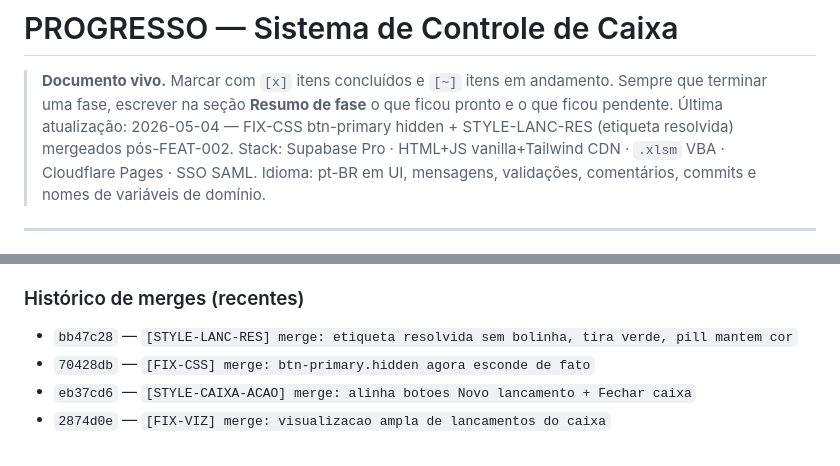
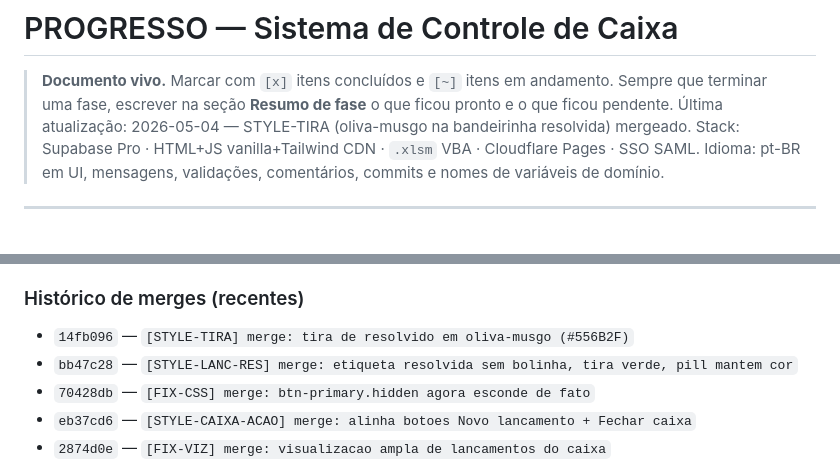
Before and after one commit to plexalabs/controle-caixa, a Markdown page: PROGRESSO.md, 2 parts joined by grey strips. Rendered like a GitHub page.

Commit message:
[docs] PROGRESSO: snapshot pos STYLE-TIRA (oliva-musgo)
Ajuste fino da cor da bandeirinha de lancamentos resolvidos:
emerald (#10B981) trocado por oliva-musgo escuro (#556B2F) via
novo token --cat-resolvido-tira. Conversa melhor com a paleta
editorial musgo do projeto.

Co-Authored-By: Claude Opus 4.7 (1M context) <noreply@anthropic.com>

```diff
--- a/PROGRESSO.md
+++ b/PROGRESSO.md
@@ -2,7 +2,7 @@
 
 > **Documento vivo.** Marcar com `[x]` itens concluídos e `[~]` itens em andamento.
 > Sempre que terminar uma fase, escrever na seção **Resumo de fase** o que ficou pronto e o que ficou pendente.
-> Última atualização: 2026-05-04 — FIX-CSS btn-primary hidden + STYLE-LANC-RES (etiqueta resolvida) mergeados pós-FEAT-002.
+> Última atualização: 2026-05-04 — STYLE-TIRA (oliva-musgo na bandeirinha resolvida) mergeado.
 > Stack: Supabase Pro · HTML+JS vanilla+Tailwind CDN · `.xlsm` VBA · Cloudflare Pages · SSO SAML.
 > Idioma: pt-BR em UI, mensagens, validações, comentários, commits e nomes de variáveis de domínio.
 
@@ -236,6 +236,7 @@ de pagamento original).
 
 ### Histórico de merges (recentes)
 
+- `14fb096` — `[STYLE-TIRA] merge: tira de resolvido em oliva-musgo (#556B2F)`
 - `bb47c28` — `[STYLE-LANC-RES] merge: etiqueta resolvida sem bolinha, tira verde, pill mantem cor`
 - `70428db` — `[FIX-CSS] merge: btn-primary.hidden agora esconde de fato`
 - `eb37cd6` — `[STYLE-CAIXA-ACAO] merge: alinha botoes Novo lancamento + Fechar caixa`
```
